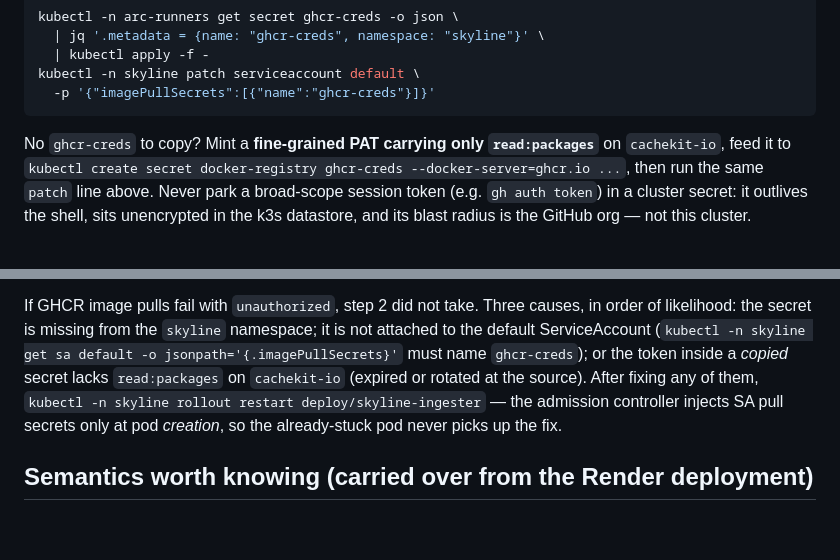
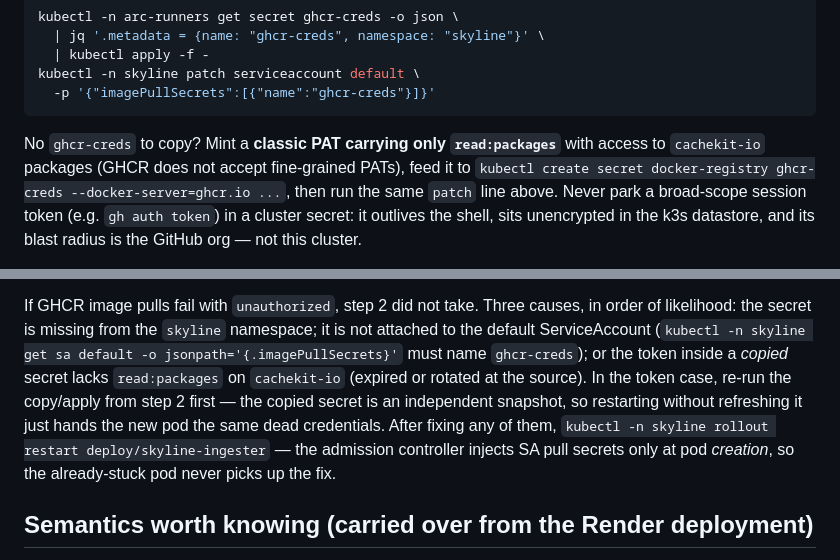
Before and after one commit to cachekit-io/bluesky-thinking, a Markdown page: deploy/k3s/README.md, 2 parts joined by grey strips. Rendered like a GitHub page; blank space fills up the shorter version.

Commit message:
fix: address coderabbit review — classic PAT for GHCR, refresh copied secret before restart
CodeRabbit-Resolved: deploy/k3s/README.md:57:Use a classic PAT for the GHCR
CodeRabbit-Resolved: deploy/k3s/README.md:142:Refresh the copied Secret befo

````diff
--- a/deploy/k3s/README.md
+++ b/deploy/k3s/README.md
@@ -52,8 +52,9 @@ kubectl -n skyline patch serviceaccount default \
   -p '{"imagePullSecrets":[{"name":"ghcr-creds"}]}'
 ```
 
-No `ghcr-creds` to copy? Mint a **fine-grained PAT carrying only
-`read:packages`** on `cachekit-io`, feed it to `kubectl create secret
+No `ghcr-creds` to copy? Mint a **classic PAT carrying only
+`read:packages`** with access to `cachekit-io` packages (GHCR does not
+accept fine-grained PATs), feed it to `kubectl create secret
 docker-registry ghcr-creds --docker-server=ghcr.io ...`, then run the same
 `patch` line above. Never park a broad-scope session token (e.g.
 `gh auth token`) in a cluster secret: it outlives the shell, sits
@@ -136,10 +137,13 @@ causes, in order of likelihood: the secret is missing from the `skyline`
 namespace; it is not attached to the default ServiceAccount
 (`kubectl -n skyline get sa default -o jsonpath='{.imagePullSecrets}'` must
 name `ghcr-creds`); or the token inside a *copied* secret lacks
-`read:packages` on `cachekit-io` (expired or rotated at the source). After
-fixing any of them, `kubectl -n skyline rollout restart
-deploy/skyline-ingester` — the admission controller injects SA pull secrets
-only at pod *creation*, so the already-stuck pod never picks up the fix.
+`read:packages` on `cachekit-io` (expired or rotated at the source). In the
+token case, re-run the copy/apply from step 2 first — the copied secret is an
+independent snapshot, so restarting without refreshing it just hands the new
+pod the same dead credentials. After fixing any of them, `kubectl -n skyline
+rollout restart deploy/skyline-ingester` — the admission controller injects
+SA pull secrets only at pod *creation*, so the already-stuck pod never picks
+up the fix.
 
 ## Semantics worth knowing (carried over from the Render deployment)
 
````
